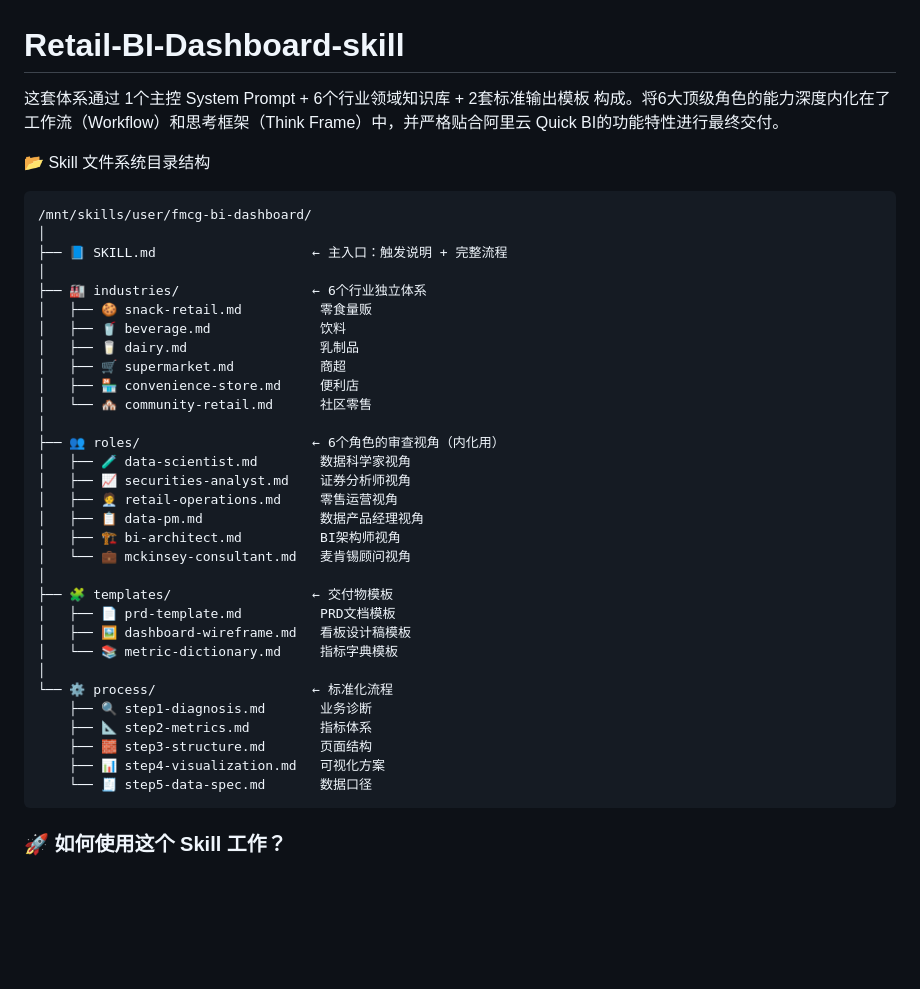
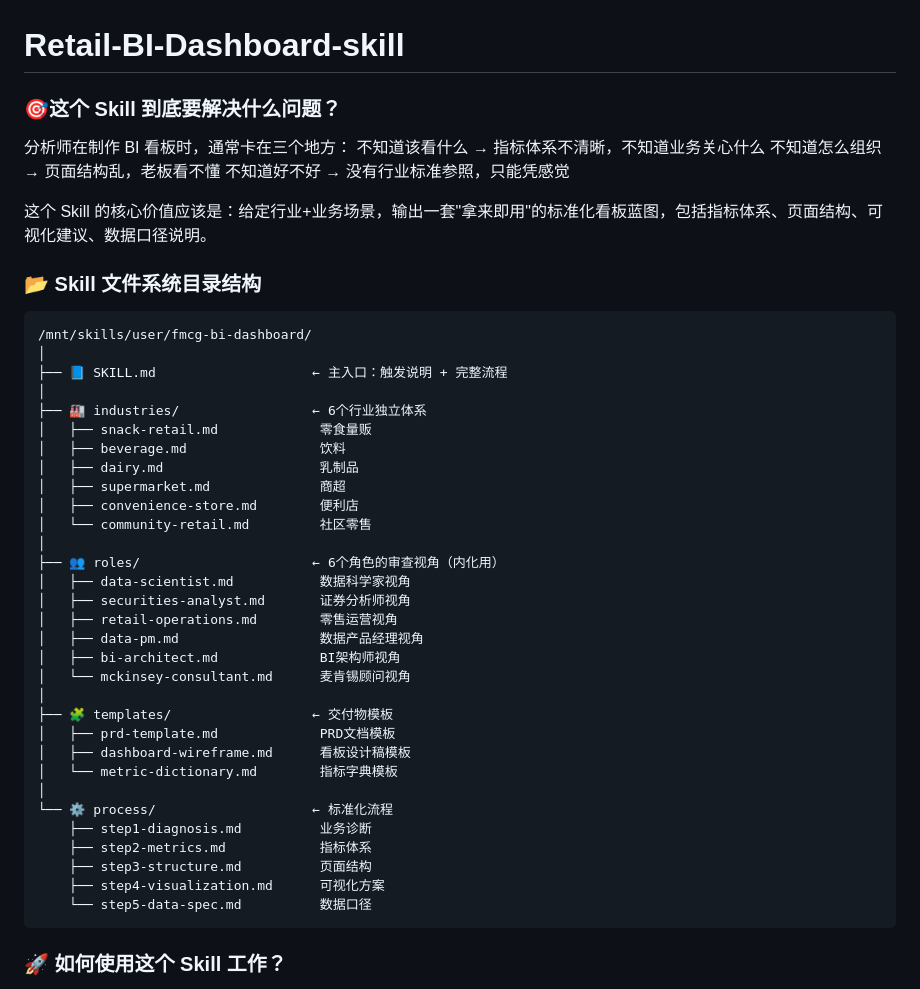
Before and after one commit to XT-42/Retail-BI-Dashboard-skill, a Markdown page: README.md, the part around the change. Rendered like a GitHub page; blank space fills up the shorter version.

````diff
--- a/README.md
+++ b/README.md
@@ -1,7 +1,13 @@
 # Retail-BI-Dashboard-skill
-这套体系通过 1个主控 System Prompt + 6个行业领域知识库 + 2套标准输出模板 构成。将6大顶级角色的能力深度内化在了工作流（Workflow）和思考框架（Think Frame）中，并严格贴合阿里云 Quick BI的功能特性进行最终交付。
+### 🎯这个 Skill 到底要解决什么问题？
+分析师在制作 BI 看板时，通常卡在三个地方：
+不知道该看什么 → 指标体系不清晰，不知道业务关心什么
+不知道怎么组织 → 页面结构乱，老板看不懂
+不知道好不好 → 没有行业标准参照，只能凭感觉
 
-📂 Skill 文件系统目录结构
+这个 Skill 的核心价值应该是：给定行业+业务场景，输出一套"拿来即用"的标准化看板蓝图，包括指标体系、页面结构、可视化建议、数据口径说明。
+
+### 📂 Skill 文件系统目录结构
 
 ```text
 /mnt/skills/user/fmcg-bi-dashboard/
@@ -9,33 +15,34 @@
 ├── 📘 SKILL.md                    ← 主入口：触发说明 + 完整流程
 │
 ├── 🏭 industries/                 ← 6个行业独立体系
-│   ├── 🍪 snack-retail.md          零食量贩
-│   ├── 🥤 beverage.md              饮料
-│   ├── 🥛 dairy.md                 乳制品
-│   ├── 🛒 supermarket.md           商超
-│   ├── 🏪 convenience-store.md     便利店
-│   └── 🏘️ community-retail.md      社区零售
+│   ├── snack-retail.md             零食量贩
+│   ├── beverage.md                 饮料
+│   ├── dairy.md                    乳制品
+│   ├── supermarket.md              商超
+│   ├── convenience-store.md        便利店
+│   └── community-retail.md         社区零售
 │
 ├── 👥 roles/                      ← 6个角色的审查视角（内化用）
-│   ├── 🧪 data-scientist.md        数据科学家视角
-│   ├── 📈 securities-analyst.md    证券分析师视角
-│   ├── 🧑‍💼 retail-operations.md     零售运营视角
-│   ├── 📋 data-pm.md               数据产品经理视角
-│   ├── 🏗️ bi-architect.md          BI架构师视角
-│   └── 💼 mckinsey-consultant.md   麦肯锡顾问视角
+│   ├── data-scientist.md           数据科学家视角
+│   ├── securities-analyst.md       证券分析师视角
+│   ├── retail-operations.md        零售运营视角
+│   ├── data-pm.md                  数据产品经理视角
+│   ├── bi-architect.md             BI架构师视角
+│   └── mckinsey-consultant.md      麦肯锡顾问视角
 │
 ├── 🧩 templates/                  ← 交付物模板
-│   ├── 📄 prd-template.md          PRD文档模板
-│   ├── 🖼️ dashboard-wireframe.md   看板设计稿模板
-│   └── 📚 metric-dictionary.md     指标字典模板
+│   ├── prd-template.md             PRD文档模板
+│   ├── dashboard-wireframe.md      看板设计稿模板
+│   └── metric-dictionary.md        指标字典模板
 │
 └── ⚙️ process/                    ← 标准化流程
-    ├── 🔍 step1-diagnosis.md       业务诊断
-    ├── 📐 step2-metrics.md         指标体系
-    ├── 🧱 step3-structure.md       页面结构
-    ├── 📊 step4-visualization.md   可视化方案
-    └── 🧾 step5-data-spec.md       数据口径
+    ├── step1-diagnosis.md          业务诊断
+    ├── step2-metrics.md            指标体系
+    ├── step3-structure.md          页面结构
+    ├── step4-visualization.md      可视化方案
+    └── step5-data-spec.md          数据口径
 ```
+
 
 ### 🚀 如何使用这个 Skill 工作？
 
````
